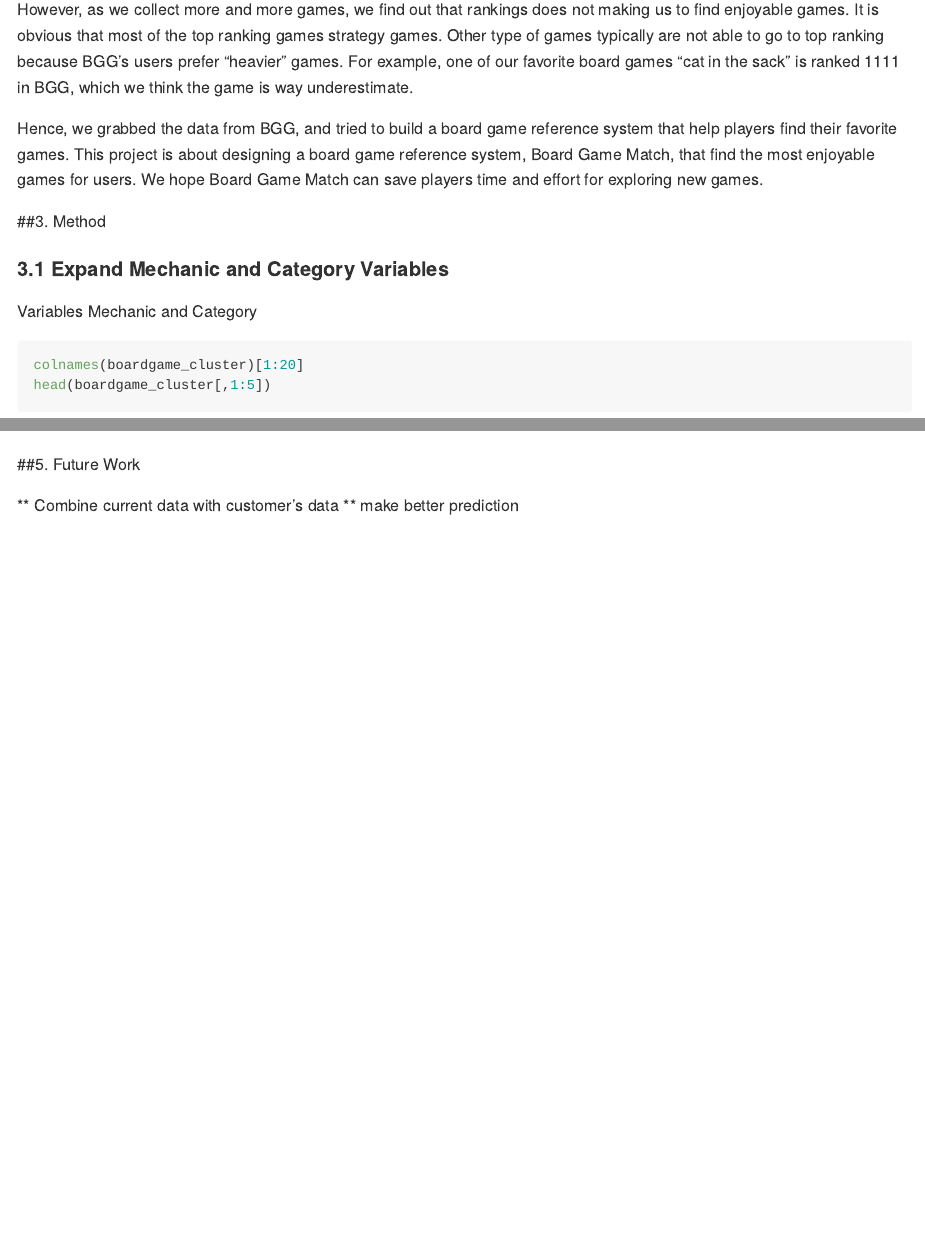
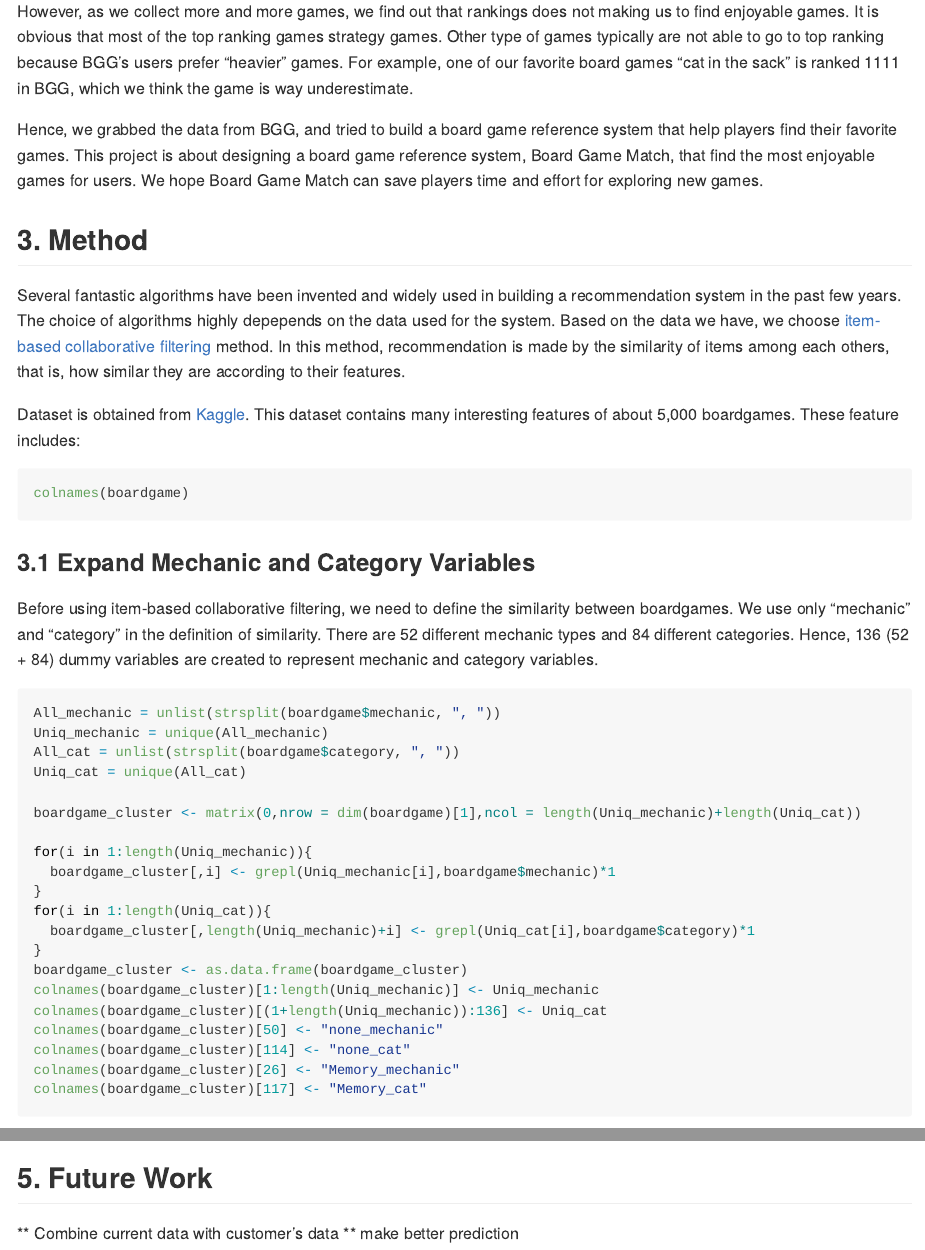
Before and after one commit to jyhsieh/Boardgame_Recommondation, an R Markdown document (README.Rmd): the page in a window 1100 px wide, from 360 px down before the commit and from 390 px down after it, so that both start at the same text, and a second part further down, joined at a grey line. Rendered offline with R 4.5, knitr and Pandoc, with nearby package versions; the code chunks are not run, so their results and figures are left out; long lines of code are wrapped.

Commit message:
update Method

````diff
--- a/README.Rmd
+++ b/README.Rmd
@@ -24,7 +24,12 @@ This project is about designing a board game reference system, Board Game Match,
 We hope Board Game Match can save players time and effort for exploring new games.
 
 
-##3. Method
+## 3. Method
+
+Several fantastic algorithms have been invented and widely used in building a recommendation system in the past few years. The choice of algorithms highly depepends on the data used for the system. Based on the data we have, we choose [item-based collaborative filtering](https://en.wikipedia.org/wiki/Item-item_collaborative_filtering) method. In this method, recommendation is made by the similarity of items among each others, that is, how similar they are according to their features.
+
+Dataset is obtained from [Kaggle](https://www.kaggle.com/mrpantherson/board-game-data#bgg_db_2018_01.csv). This dataset contains many interesting features of about 5,000 boardgames. These feature includes:
+
 ```{r, echo=FALSE, message=FALSE, warning=FALSE}
 library(tidyverse)
 library(ggplot2)
@@ -35,12 +40,16 @@ library(wordcloud)
 #=========================================================================
 boardgame <- read_csv("C:\\Users\\nishi\\OneDrive\\Kaggle\\BoardGame\\bgg_db_2018_01.csv")
 ```
+```{r}
+colnames(boardgame)
+```
 
-#### 3.1 Expand Mechanic and Category Variables
 
-Variables Mechanic and Category
+### 3.1 Expand Mechanic and Category Variables
 
-```{r, echo=FALSE, message=FALSE, warning=FALSE}
+Before using item-based collaborative filtering, we need to define the similarity between boardgames. We use only "mechanic" and "category" in the definition of similarity. There are 52 different mechanic types and 84 different categories. Hence, 136 (52 + 84) dummy variables are created to represent mechanic and category variables.
+
+```{r, message=FALSE, warning=FALSE}
 All_mechanic = unlist(strsplit(boardgame$mechanic, ", "))
 Uniq_mechanic = unique(All_mechanic)
 All_cat = unlist(strsplit(boardgame$category, ", "))
````
Also changed, not shown: README.md, README.Rmd (6 more changed lines), 2 other files.
